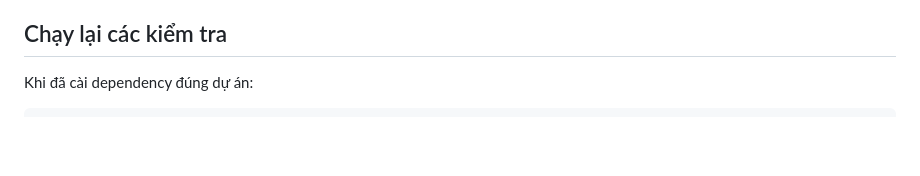
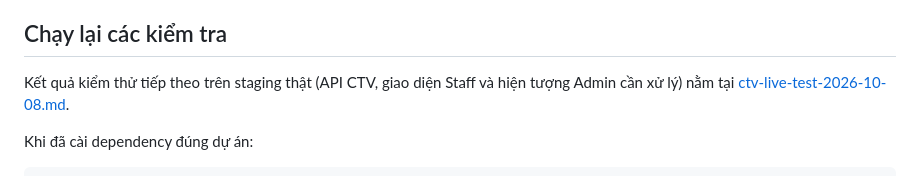
Before and after one commit to fsh2502/v2Pro, a Markdown page: docs/deployment-review-2026-10-08.md, the part around the change. Rendered like a GitHub page; blank space fills up the shorter version.

Commit message:
docs: record live CTV staging test results and admin UI limitation

````diff
--- a/docs/deployment-review-2026-10-08.md
+++ b/docs/deployment-review-2026-10-08.md
@@ -65,6 +65,8 @@ Tại thời điểm hoàn tất đợt rà soát, các thay đổi chỉ nằm
 
 ## Chạy lại các kiểm tra
 
+Kết quả kiểm thử tiếp theo trên staging thật (API CTV, giao diện Staff và hiện tượng Admin cần xử lý) nằm tại [ctv-live-test-2026-10-08.md](ctv-live-test-2026-10-08.md).
+
 Khi đã cài dependency đúng dự án:
 
 ```bash
````
Also changed, not shown: docs/ctv-live-test-2026-10-08.md (added, +65 -0 lines).
